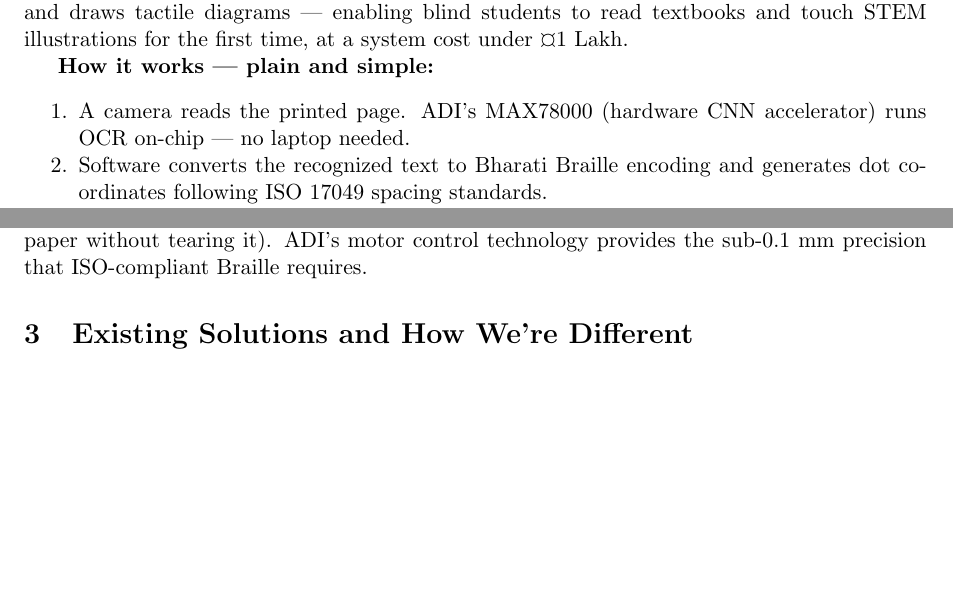
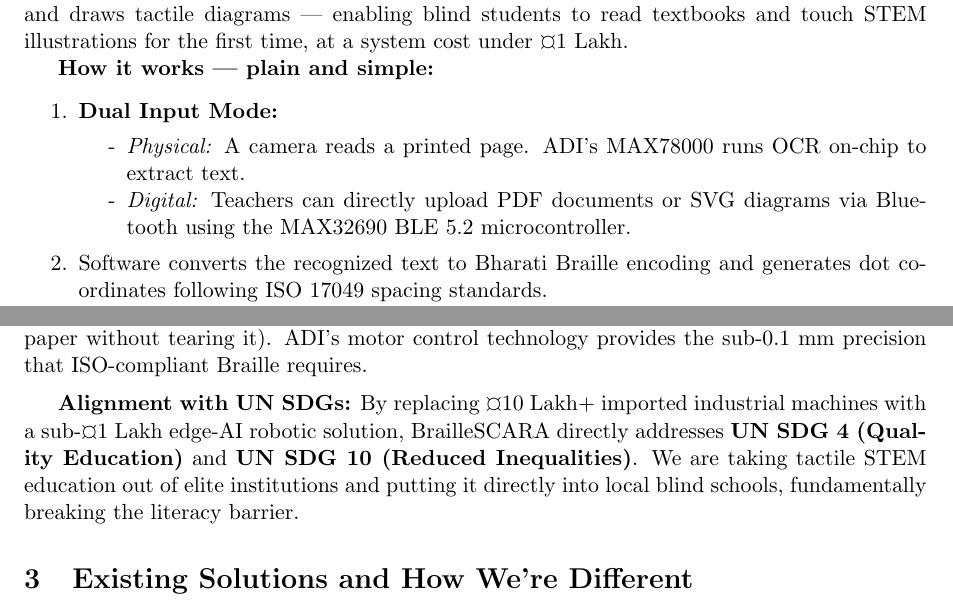
Before and after one commit to silentaf/Anweshan, a LaTeX document (main.tex): two parts of pages 1 and 2 of 8, joined at a grey line, cut so that both start at the same text, the shorter picture padded with empty space. Compiled offline with pdfLaTeX.

Commit message:
Update main.tex: Add UN SDG alignment and clarify dual input methods (OCR + BLE PDF)

```diff
--- a/main.tex
+++ b/main.tex
@@ -35,7 +35,11 @@
 
 \textbf{How it works --- plain and simple:}
 \begin{enumerate}[noitemsep]
-    \item A camera reads the printed page. ADI's MAX78000 (hardware CNN accelerator) runs OCR on-chip --- no laptop needed.
+    \item \textbf{Dual Input Mode:}
+    \begin{itemize}[noitemsep, label={-}]
+        \item \textit{Physical:} A camera reads a printed page. ADI's MAX78000 runs OCR on-chip to extract text.
+        \item \textit{Digital:} Teachers can directly upload PDF documents or SVG diagrams via Bluetooth using the MAX32690 BLE 5.2 microcontroller.
+    \end{itemize}
     \item Software converts the recognized text to Bharati Braille encoding and generates dot coordinates following ISO 17049 spacing standards.
     \item The SCARA arm picks a blank Braille paper sheet from a tray and places it on the embossing bed.
     \item The arm moves to each dot position with $\pm$0.05 mm accuracy using ADI's ADSP-CM419 + TMC4671 closed-loop FOC drive. A solenoid fires for 50 ms, pushing a 2 mm steel pin through the paper into an anvil hole, creating a raised dot.
@@ -89,6 +93,9 @@
 Existing Braille machines (BrailleRAP, Index Braille) produce text only --- rows of dots. They cannot draw freeform diagrams. The machines that CAN draw tactile graphics (ViewPlus Tiger, PIAF) cost \textbf{\textcurrency 3--25 Lakh} and are found only in a handful of elite institutions. \textbf{There is no device under \textcurrency 10 Lakh in India that can produce a touchable version of a science textbook diagram.}
 
 A SCARA robot can solve this because it has the two things this problem needs: \textbf{precise XY positioning} (to place dots and trace paths) and \textbf{controlled Z-axis force} (to emboss paper without tearing it). ADI's motor control technology provides the sub-0.1 mm precision that ISO-compliant Braille requires.
+
+\vspace{0.5em}
+\textbf{Alignment with UN SDGs:} By replacing \textcurrency 10 Lakh+ imported industrial machines with a sub-\textcurrency 1 Lakh edge-AI robotic solution, BrailleSCARA directly addresses \textbf{UN SDG 4 (Quality Education)} and \textbf{UN SDG 10 (Reduced Inequalities)}. We are taking tactile STEM education out of elite institutions and putting it directly into local blind schools, fundamentally breaking the literacy barrier.
 
 \section{Existing Solutions and How We're Different}
 
```
